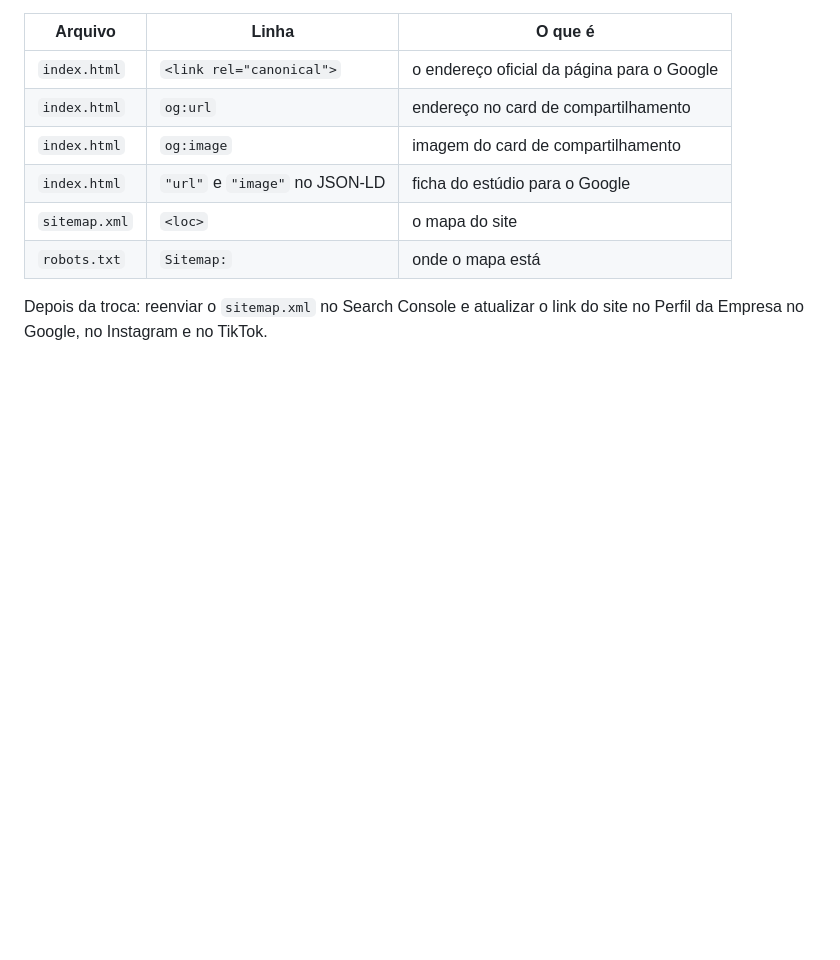
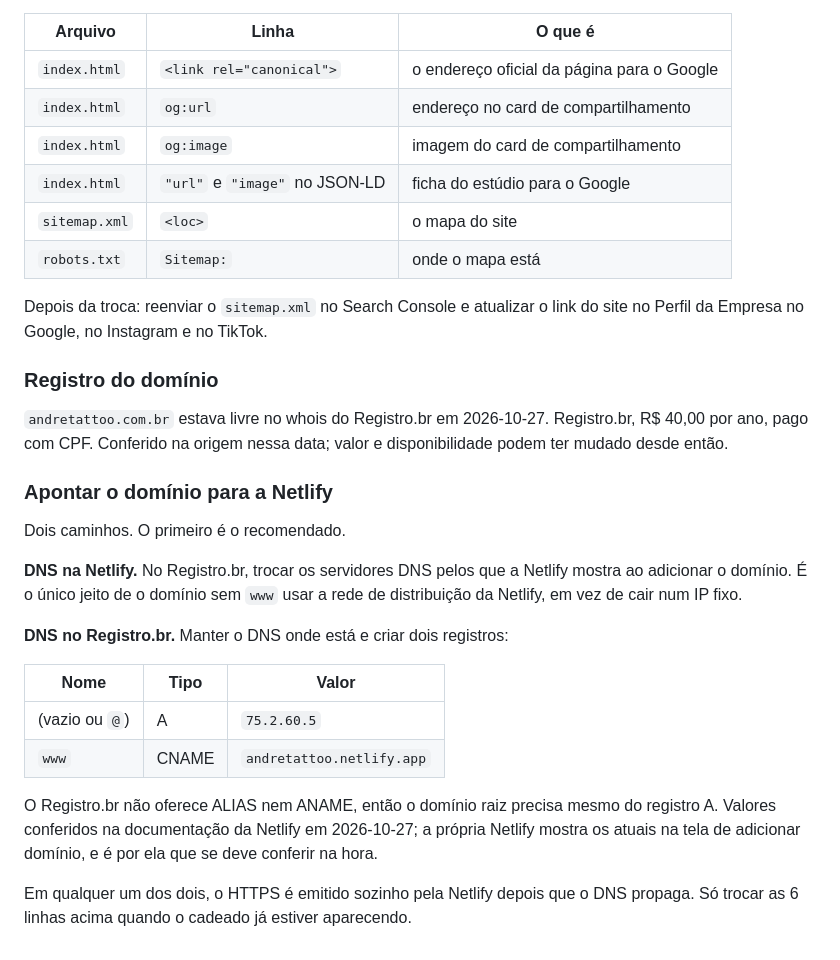
Before and after one commit to andre1490s/Andre-Tattoo-Skill, a Markdown page: site/README.md, the part around the change. Drawn GitHub-style; blank space fills up the shorter version.

Commit message:
Registra os dados do dominio e do DNS no README
Disponibilidade e preco conferidos no whois do Registro.br, e os registros
de DNS na documentacao da Netlify, ambos em 2026-10-27.

Co-Authored-By: Claude Opus 5 <noreply@anthropic.com>
Claude-Session: https://claude.ai/code/session_01B5M85Z4aLg2P7kzFy8eM4Z

```diff
--- a/site/README.md
+++ b/site/README.md
@@ -72,3 +72,32 @@ Netlify → esperar o HTTPS → só então trocar as **6 linhas** abaixo.
 
 Depois da troca: reenviar o `sitemap.xml` no Search Console e atualizar o link
 do site no Perfil da Empresa no Google, no Instagram e no TikTok.
+
+### Registro do domínio
+
+`andretattoo.com.br` estava livre no whois do Registro.br em 2026-10-27.
+Registro.br, R$ 40,00 por ano, pago com CPF. Conferido na origem nessa data;
+valor e disponibilidade podem ter mudado desde então.
+
+### Apontar o domínio para a Netlify
+
+Dois caminhos. O primeiro é o recomendado.
+
+**DNS na Netlify.** No Registro.br, trocar os servidores DNS pelos que a Netlify
+mostra ao adicionar o domínio. É o único jeito de o domínio sem `www` usar a
+rede de distribuição da Netlify, em vez de cair num IP fixo.
+
+**DNS no Registro.br.** Manter o DNS onde está e criar dois registros:
+
+| Nome | Tipo | Valor |
+|---|---|---|
+| (vazio ou `@`) | A | `75.2.60.5` |
+| `www` | CNAME | `andretattoo.netlify.app` |
+
+O Registro.br não oferece ALIAS nem ANAME, então o domínio raiz precisa mesmo
+do registro A. Valores conferidos na documentação da Netlify em 2026-10-27;
+a própria Netlify mostra os atuais na tela de adicionar domínio, e é por ela
+que se deve conferir na hora.
+
+Em qualquer um dos dois, o HTTPS é emitido sozinho pela Netlify depois que o
+DNS propaga. Só trocar as 6 linhas acima quando o cadeado já estiver aparecendo.
```
